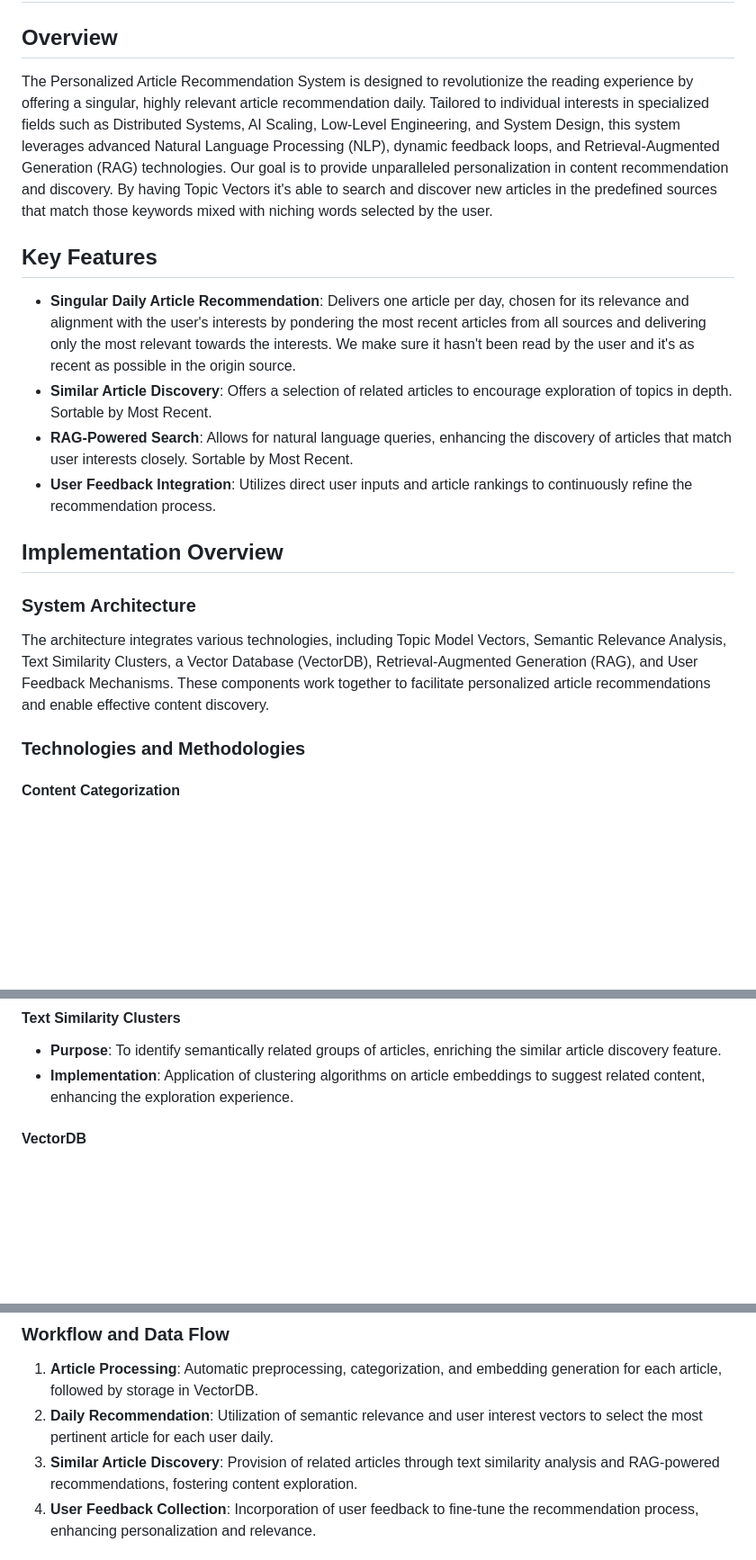
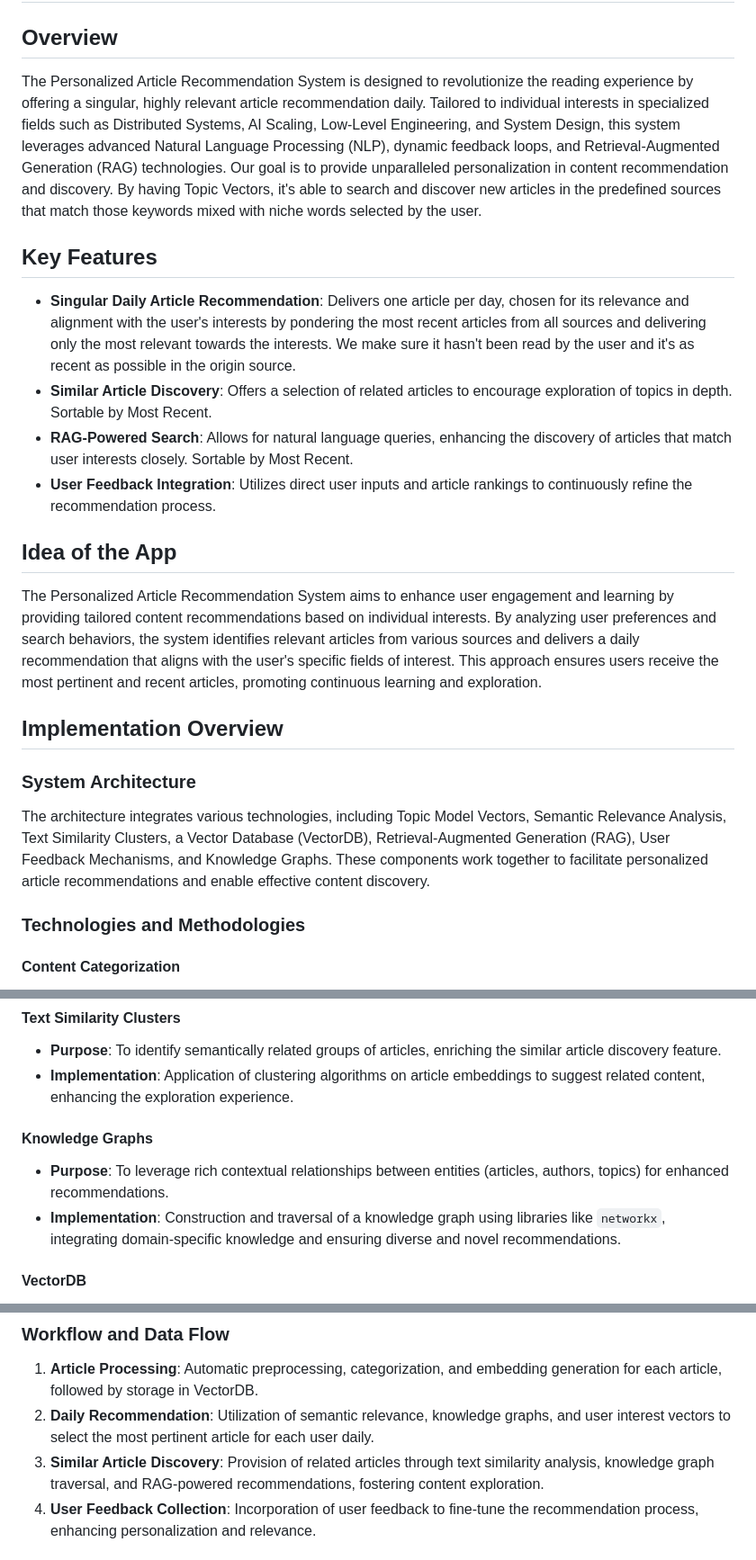
Before and after one commit to ArmandoDLaRosa/content_recommendation_system, a Markdown page: readme.md, 3 parts joined by grey strips. Shown at 90% size. Drawn GitHub-style; blank space fills up the shorter version.

Commit message:
knowledge grpahs

```diff
--- a/readme.md
+++ b/readme.md
@@ -2,7 +2,7 @@
 
 ## Overview
 
-The Personalized Article Recommendation System is designed to revolutionize the reading experience by offering a singular, highly relevant article recommendation daily. Tailored to individual interests in specialized fields such as Distributed Systems, AI Scaling, Low-Level Engineering, and System Design, this system leverages advanced Natural Language Processing (NLP), dynamic feedback loops, and Retrieval-Augmented Generation (RAG) technologies. Our goal is to provide unparalleled personalization in content recommendation and discovery. By having Topic Vectors it's able to search and discover new articles in the predefined sources that match those keywords mixed with niching words selected by the user.
+The Personalized Article Recommendation System is designed to revolutionize the reading experience by offering a singular, highly relevant article recommendation daily. Tailored to individual interests in specialized fields such as Distributed Systems, AI Scaling, Low-Level Engineering, and System Design, this system leverages advanced Natural Language Processing (NLP), dynamic feedback loops, and Retrieval-Augmented Generation (RAG) technologies. Our goal is to provide unparalleled personalization in content recommendation and discovery. By having Topic Vectors, it's able to search and discover new articles in the predefined sources that match those keywords mixed with niche words selected by the user.
 
 ## Key Features
 
@@ -11,11 +11,15 @@ The Personalized Article Recommendation System is designed to revolutionize the
 - **RAG-Powered Search**: Allows for natural language queries, enhancing the discovery of articles that match user interests closely. Sortable by Most Recent.
 - **User Feedback Integration**: Utilizes direct user inputs and article rankings to continuously refine the recommendation process.
 
+## Idea of the App
+
+The Personalized Article Recommendation System aims to enhance user engagement and learning by providing tailored content recommendations based on individual interests. By analyzing user preferences and search behaviors, the system identifies relevant articles from various sources and delivers a daily recommendation that aligns with the user's specific fields of interest. This approach ensures users receive the most pertinent and recent articles, promoting continuous learning and exploration.
+
 ## Implementation Overview
 
 ### System Architecture
 
-The architecture integrates various technologies, including Topic Model Vectors, Semantic Relevance Analysis, Text Similarity Clusters, a Vector Database (VectorDB), Retrieval-Augmented Generation (RAG), and User Feedback Mechanisms. These components work together to facilitate personalized article recommendations and enable effective content discovery.
+The architecture integrates various technologies, including Topic Model Vectors, Semantic Relevance Analysis, Text Similarity Clusters, a Vector Database (VectorDB), Retrieval-Augmented Generation (RAG), User Feedback Mechanisms, and Knowledge Graphs. These components work together to facilitate personalized article recommendations and enable effective content discovery.
 
 ### Technologies and Methodologies
 
@@ -30,6 +34,10 @@ The architecture integrates various technologies, including Topic Model Vectors,
 #### Text Similarity Clusters
 - **Purpose**: To identify semantically related groups of articles, enriching the similar article discovery feature.
 - **Implementation**: Application of clustering algorithms on article embeddings to suggest related content, enhancing the exploration experience.
+
+#### Knowledge Graphs
+- **Purpose**: To leverage rich contextual relationships between entities (articles, authors, topics) for enhanced recommendations.
+- **Implementation**: Construction and traversal of a knowledge graph using libraries like `networkx`, integrating domain-specific knowledge and ensuring diverse and novel recommendations.
 
 #### VectorDB
 - **Purpose**: To store and query vector embeddings of articles, serving as the system's data retrieval backbone.
@@ -46,8 +54,8 @@ The architecture integrates various technologies, including Topic Model Vectors,
 ### Workflow and Data Flow
 
 1. **Article Processing**: Automatic preprocessing, categorization, and embedding generation for each article, followed by storage in VectorDB.
-2. **Daily Recommendation**: Utilization of semantic relevance and user interest vectors to select the most pertinent article for each user daily.
-3. **Similar Article Discovery**: Provision of related articles through text similarity analysis and RAG-powered recommendations, fostering content exploration.
+2. **Daily Recommendation**: Utilization of semantic relevance, knowledge graphs, and user interest vectors to select the most pertinent article for each user daily.
+3. **Similar Article Discovery**: Provision of related articles through text similarity analysis, knowledge graph traversal, and RAG-powered recommendations, fostering content exploration.
 4. **User Feedback Collection**: Incorporation of user feedback to fine-tune the recommendation process, enhancing personalization and relevance.
 
 ## Getting Started
```
Also changed, not shown: other parts of readme.md (+4 -6 lines).
